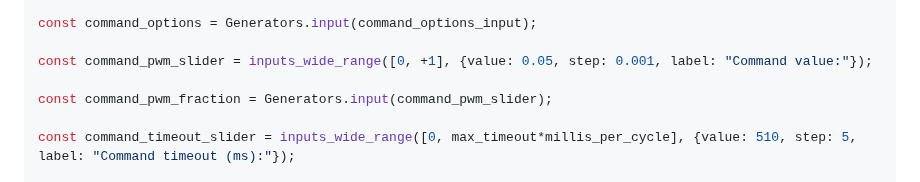
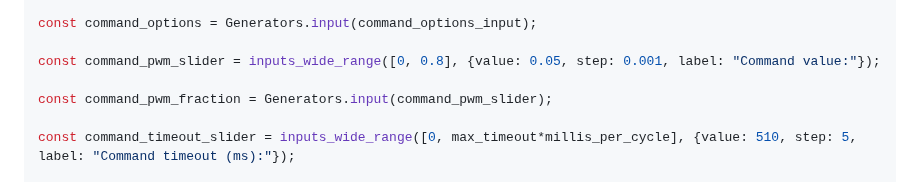
Before and after one commit to csiz/hex-single-motor-mini-drive, a Markdown page: motor-sim/src/motor_monitor.md, the part around the change. Rendered like a GitHub page.

Commit message:
Cap the command PWM to 80% so we don't under-voltage during testing.

```diff
--- a/motor-sim/src/motor_monitor.md
+++ b/motor-sim/src/motor_monitor.md
@@ -260,7 +260,7 @@ d3.select(command_options_input).select("div label").style("width", "100em");
 
 const command_options = Generators.input(command_options_input);
 
-const command_pwm_slider = inputs_wide_range([0, +1], {value: 0.05, step: 0.001, label: "Command value:"});
+const command_pwm_slider = inputs_wide_range([0, 0.8], {value: 0.05, step: 0.001, label: "Command value:"});
 
 const command_pwm_fraction = Generators.input(command_pwm_slider);
 
```
